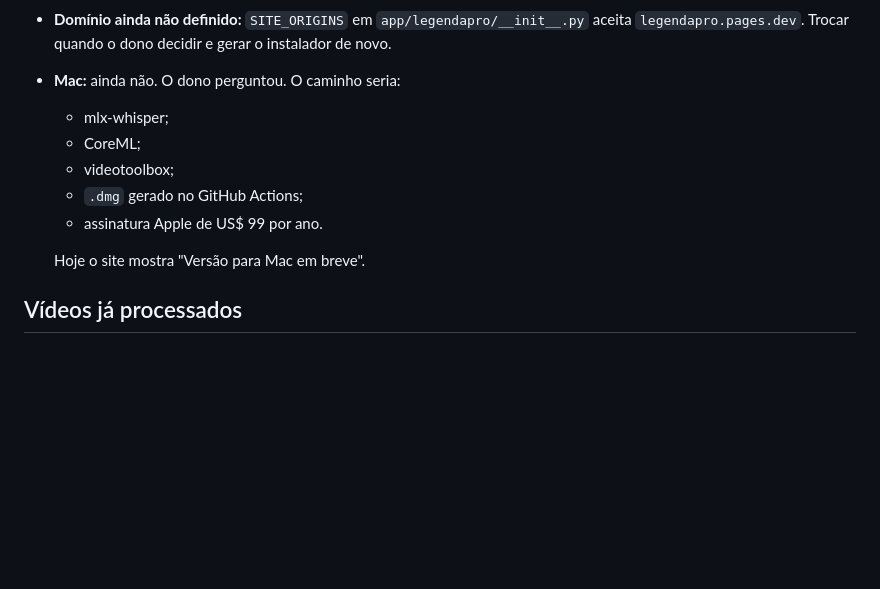
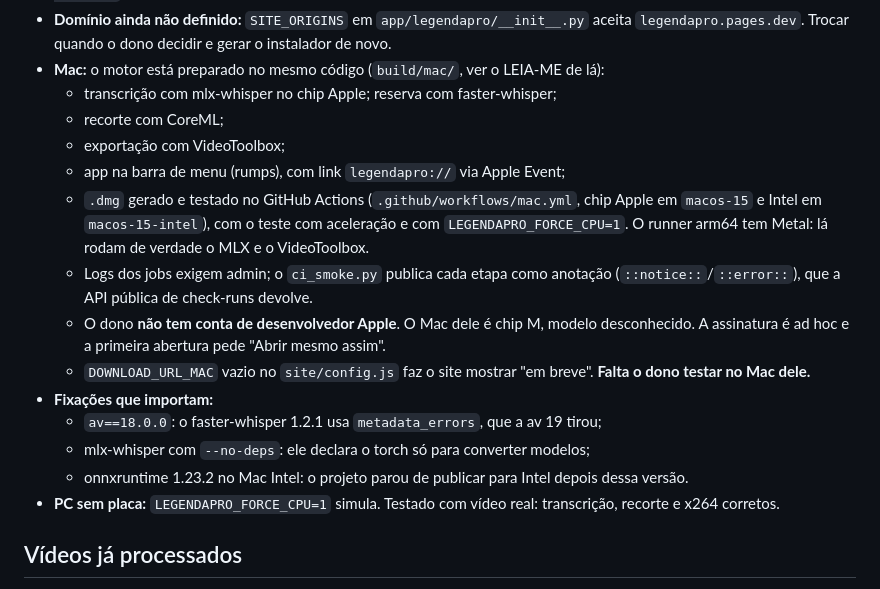
Before and after one commit to JefersonCabral/legendapro, a Markdown page: MEMORIA.md, the part around the change. Rendered like a GitHub page; blank space fills up the shorter version.

Commit message:
Memória: estado do motor para Mac e do modo processador
Co-Authored-By: Claude Opus 5.5 <noreply@anthropic.com>

```diff
--- a/MEMORIA.md
+++ b/MEMORIA.md
@@ -207,14 +207,20 @@ Pedido do dono: deixar a ferramenta "online", com o processamento no PC de quem
   - `make_site.py` copia `app/ui` para `site/app`.
 - `site/`: página de download, o app em `/app/` e `_headers` com CSP própria para `/app/*`, sem `upgrade-insecure-requests`.
 - **Domínio ainda não definido:** `SITE_ORIGINS` em `app/legendapro/__init__.py` aceita `legendapro.pages.dev`. Trocar quando o dono decidir e gerar o instalador de novo.
-- **Mac:** ainda não. O dono perguntou. O caminho seria:
-  - mlx-whisper;
-  - CoreML;
-  - videotoolbox;
-  - `.dmg` gerado no GitHub Actions;
-  - assinatura Apple de US$ 99 por ano.
-
-  Hoje o site mostra "Versão para Mac em breve".
+- **Mac:** o motor está preparado no mesmo código (`build/mac/`, ver o LEIA-ME de lá):
+  - transcrição com mlx-whisper no chip Apple; reserva com faster-whisper;
+  - recorte com CoreML;
+  - exportação com VideoToolbox;
+  - app na barra de menu (rumps), com link `legendapro://` via Apple Event;
+  - `.dmg` gerado e testado no GitHub Actions (`.github/workflows/mac.yml`, chip Apple em `macos-15` e Intel em `macos-15-intel`), com o teste com aceleração e com `LEGENDAPRO_FORCE_CPU=1`. O runner arm64 tem Metal: lá rodam de verdade o MLX e o VideoToolbox.
+  - Logs dos jobs exigem admin; o `ci_smoke.py` publica cada etapa como anotação (`::notice::`/`::error::`), que a API pública de check-runs devolve.
+  - O dono **não tem conta de desenvolvedor Apple**. O Mac dele é chip M, modelo desconhecido. A assinatura é ad hoc e a primeira abertura pede "Abrir mesmo assim".
+  - `DOWNLOAD_URL_MAC` vazio no `site/config.js` faz o site mostrar "em breve". **Falta o dono testar no Mac dele.**
+- **Fixações que importam:**
+  - `av==18.0.0`: o faster-whisper 1.2.1 usa `metadata_errors`, que a av 19 tirou;
+  - mlx-whisper com `--no-deps`: ele declara o torch só para converter modelos;
+  - onnxruntime 1.23.2 no Mac Intel: o projeto parou de publicar para Intel depois dessa versão.
+- **PC sem placa:** `LEGENDAPRO_FORCE_CPU=1` simula. Testado com vídeo real: transcrição, recorte e x264 corretos.
 
 ## Vídeos já processados
 
```
